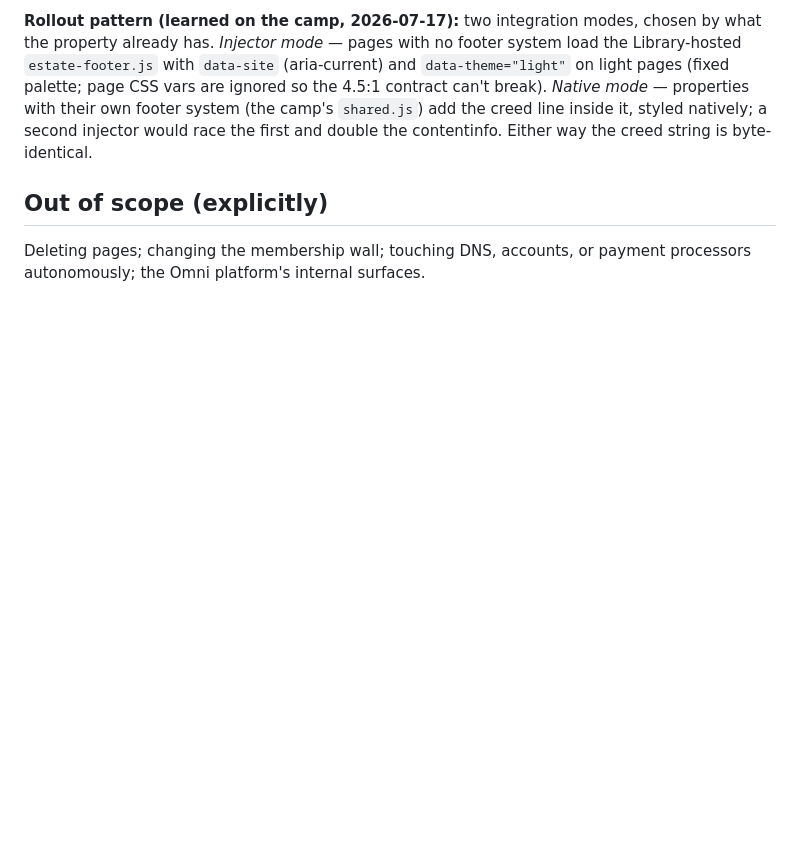
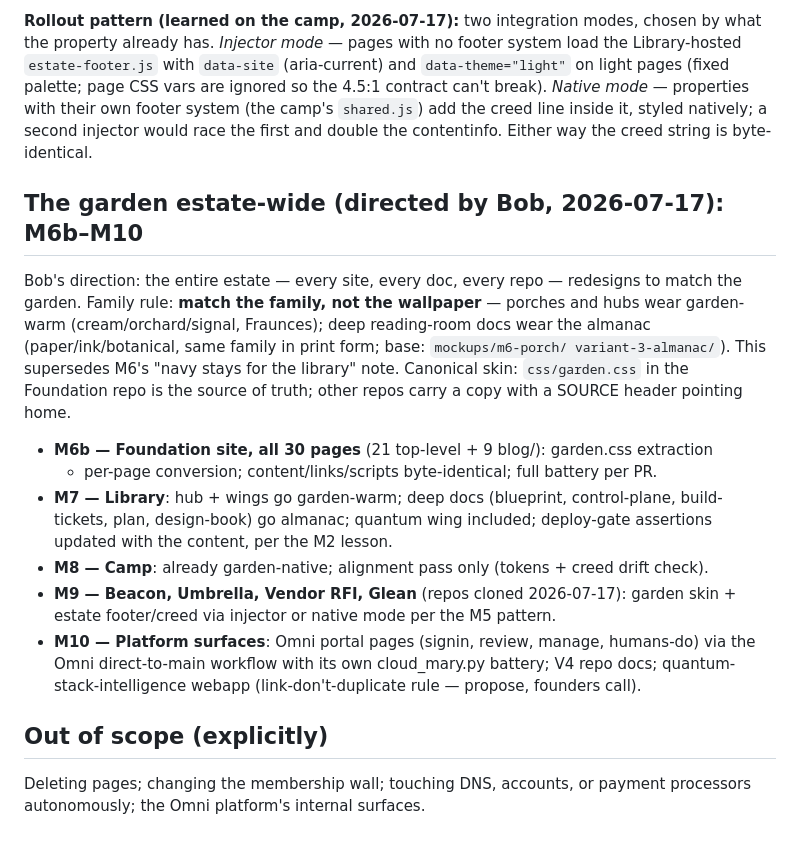
Before and after one commit to aigovops-foundation/aigovops-library-june-ken-bob, a Markdown page: plan/estate-simplification.md, the part around the change. GitHub-like rendering; blank space fills up the shorter version.

Commit message:
docs: M6b-M10 — the garden goes estate-wide (family rule: garden-warm porches, almanac reading rooms)
Co-Authored-By: Claude Fable 5 <noreply@anthropic.com>

```diff
--- a/plan/estate-simplification.md
+++ b/plan/estate-simplification.md
@@ -103,6 +103,28 @@ break). *Native mode* — properties with their own footer system (the camp's `s
 add the creed line inside it, styled natively; a second injector would race the first and
 double the contentinfo. Either way the creed string is byte-identical.
 
+## The garden estate-wide (directed by Bob, 2026-07-17): M6b–M10
+
+Bob's direction: the entire estate — every site, every doc, every repo — redesigns to
+match the garden. Family rule: **match the family, not the wallpaper** — porches and
+hubs wear garden-warm (cream/orchard/signal, Fraunces); deep reading-room docs wear the
+almanac (paper/ink/botanical, same family in print form; base: `mockups/m6-porch/
+variant-3-almanac/`). This supersedes M6's "navy stays for the library" note.
+Canonical skin: `css/garden.css` in the Foundation repo is the source of truth; other
+repos carry a copy with a SOURCE header pointing home.
+
+- **M6b — Foundation site, all 30 pages** (21 top-level + 9 blog/): garden.css extraction
+  + per-page conversion; content/links/scripts byte-identical; full battery per PR.
+- **M7 — Library**: hub + wings go garden-warm; deep docs (blueprint, control-plane,
+  build-tickets, plan, design-book) go almanac; quantum wing included; deploy-gate
+  assertions updated with the content, per the M2 lesson.
+- **M8 — Camp**: already garden-native; alignment pass only (tokens + creed drift check).
+- **M9 — Beacon, Umbrella, Vendor RFI, Glean** (repos cloned 2026-07-17): garden skin +
+  estate footer/creed via injector or native mode per the M5 pattern.
+- **M10 — Platform surfaces**: Omni portal pages (signin, review, manage, humans-do) via
+  the Omni direct-to-main workflow with its own cloud_mary.py battery; V4 repo docs;
+  quantum-stack-intelligence webapp (link-don't-duplicate rule — propose, founders call).
+
 ## Out of scope (explicitly)
 Deleting pages; changing the membership wall; touching DNS, accounts, or payment
 processors autonomously; the Omni platform's internal surfaces.
```
